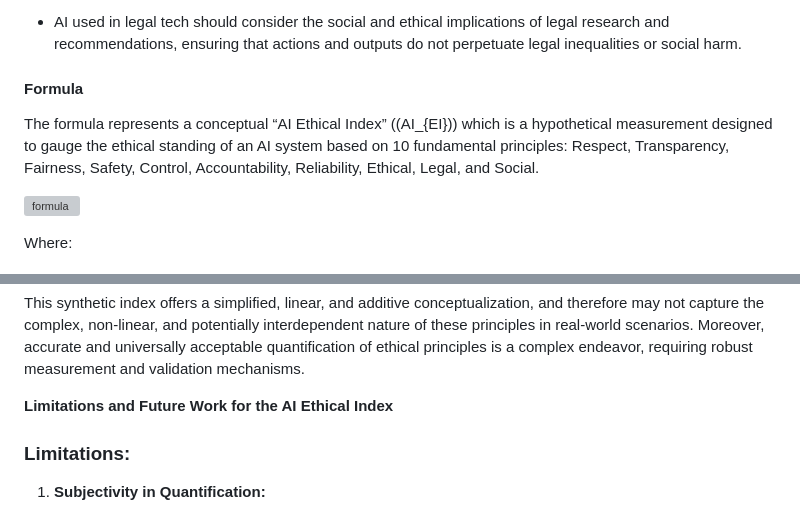
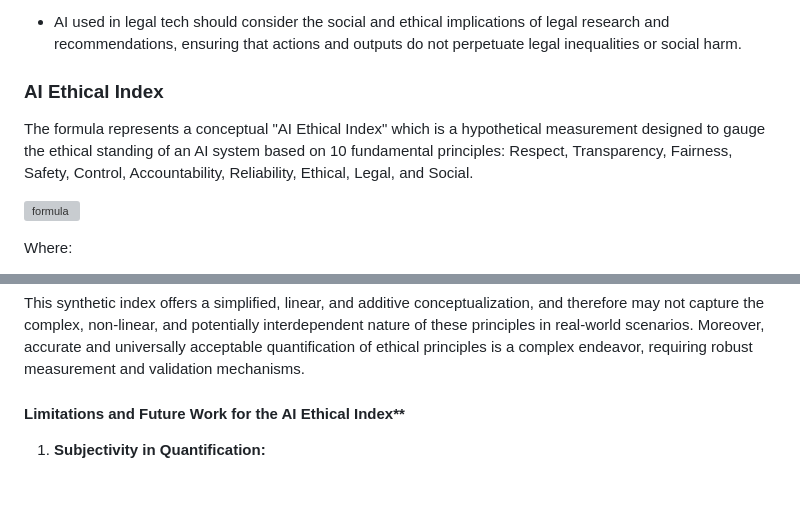
Before and after one commit to fabriziosalmi/You-Know-What-AI-Mean, a Markdown page: README.md, 2 parts joined by grey strips. Drawn GitHub-style; blank space fills up the shorter version; grey boxes are pictures that could not be loaded.

```diff
--- a/README.md
+++ b/README.md
@@ -264,9 +264,9 @@ A simple, accessible, and comprehensive framework can facilitate understanding,
 
 - AI used in legal tech should consider the social and ethical implications of legal research and recommendations, ensuring that actions and outputs do not perpetuate legal inequalities or social harm.
 
-#### Formula
+### AI Ethical Index
 
-The formula represents a conceptual “AI Ethical Index” (\(AI_{EI}\)) which is a hypothetical measurement designed to gauge the ethical standing of an AI system based on 10 fundamental principles: Respect, Transparency, Fairness, Safety, Control, Accountability, Reliability, Ethical, Legal, and Social.
+The formula represents a conceptual "AI Ethical Index" which is a hypothetical measurement designed to gauge the ethical standing of an AI system based on 10 fundamental principles: Respect, Transparency, Fairness, Safety, Control, Accountability, Reliability, Ethical, Legal, and Social.
 
 ![formula](https://raw.githubusercontent.com/fabriziosalmi/You-Know-What-AI-Mean/main/ethicalAI.svg)
 
@@ -278,9 +278,7 @@ Where:
 
 This synthetic index offers a simplified, linear, and additive conceptualization, and therefore may not capture the complex, non-linear, and potentially interdependent nature of these principles in real-world scenarios. Moreover, accurate and universally acceptable quantification of ethical principles is a complex endeavor, requiring robust measurement and validation mechanisms.
 
-**Limitations and Future Work for the AI Ethical Index**
-
-### Limitations:
+#### Limitations and Future Work for the AI Ethical Index**
 
 1. **Subjectivity in Quantification:**
    - Ethical principles are inherently qualitative and subjective. Translating these into quantitative measures risks oversimplifying or misrepresenting their nuances.
```
Also changed, not shown: other parts of README.md (+11 -11 lines).
